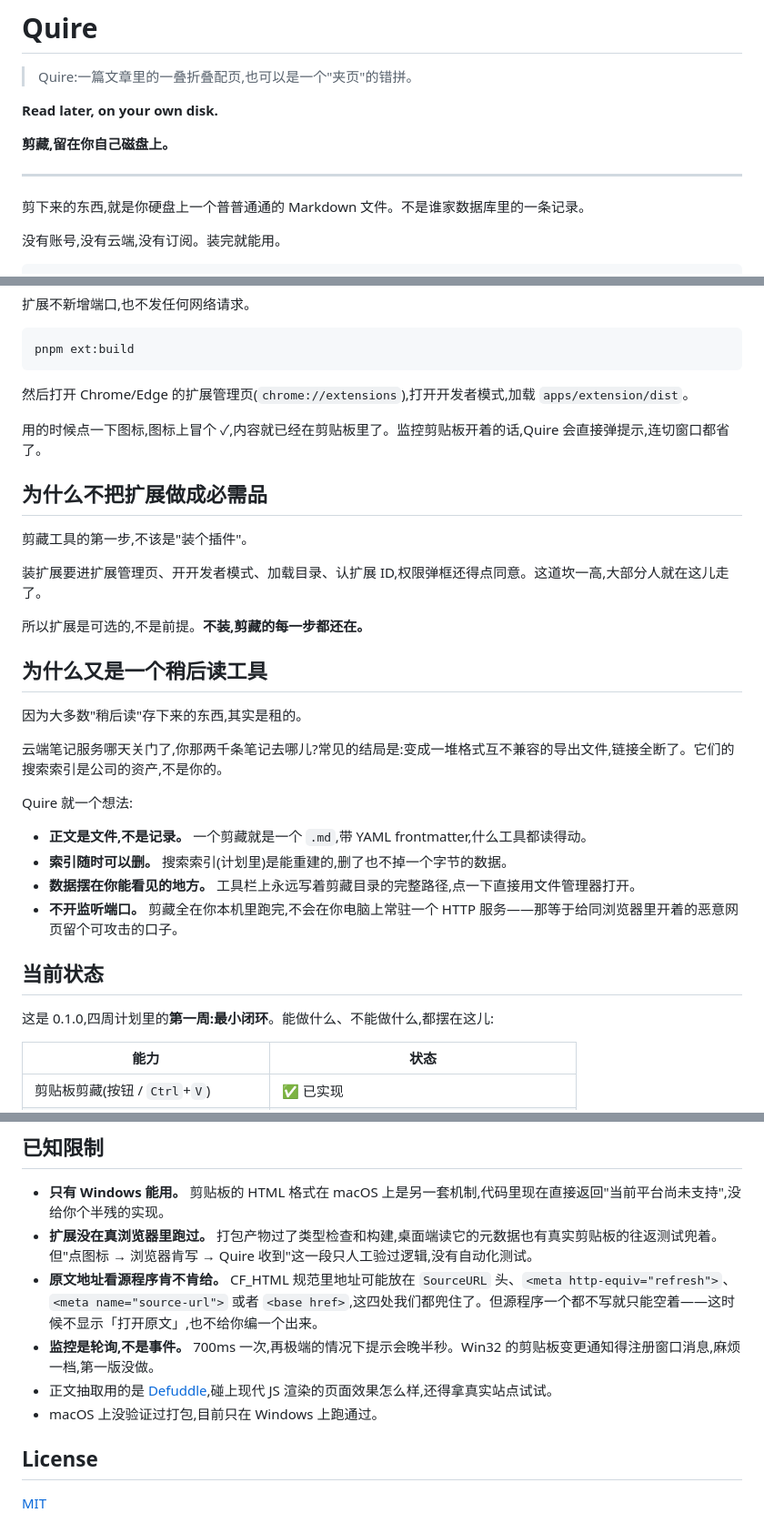
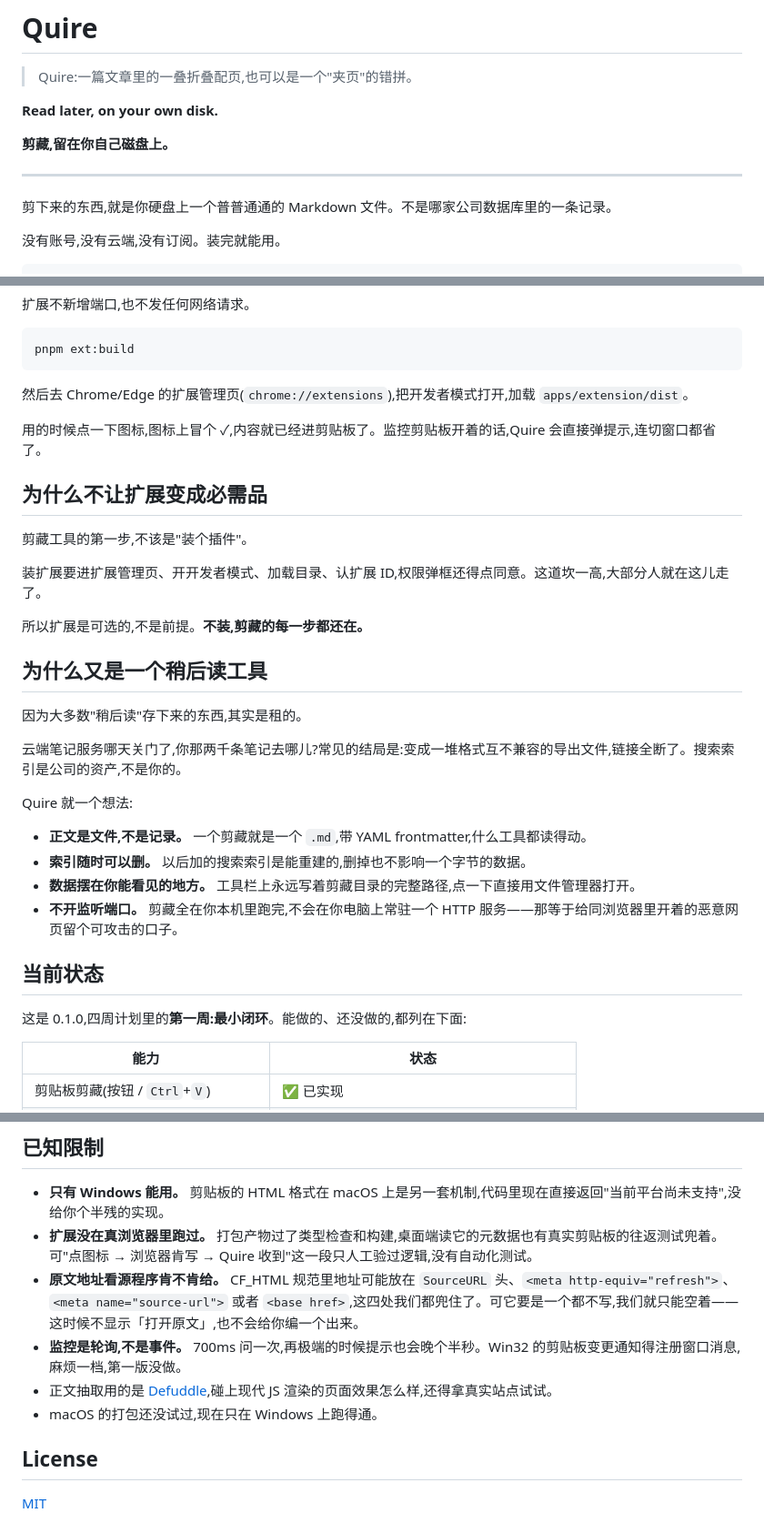
Before and after one commit to AutumnNazi/quire, a Markdown page: README.md, 3 parts joined by grey strips. Shown at 91% size. Drawn GitHub-style.

Commit message:
📝 docs: README 再降一轮书面语
上一轮拆了长句,这轮收拾还剩下的"报告腔":

- "它们是公司的资产" → "搜索索引是公司的资产",去掉无意义的指代
- "搜索索引(计划里)是能重建的" → "以后加的搜索索引是能重建的",别让
  读者猜"计划里"指什么
- "扩展只看你当前这一页的 DOM" → "只读你当前这一页的内容"。DOM 是
  实现细节,写进隐私条款只会让人卡壳
- "你读了什么,图片服务器照样看得见" → "你打开一篇文章,图片服务器就
  知道你看了这篇"。原句读者得自己推导因果
- "没验证过打包,跑通过" → "打包还没试过,跑得通"
- 若干"但/然后"换成口语里更自然的"可/去"

事实一处未动,已知限制一节仍然如实标注取舍边界。

````diff
--- a/README.md
+++ b/README.md
@@ -8,7 +8,7 @@
 
 ---
 
-剪下来的东西,就是你硬盘上一个普普通通的 Markdown 文件。不是谁家数据库里的一条记录。
+剪下来的东西,就是你硬盘上一个普普通通的 Markdown 文件。不是哪家公司数据库里的一条记录。
 
 没有账号,没有云端,没有订阅。装完就能用。
 
@@ -55,11 +55,11 @@ vault/clips/2026-09-28-xxxx-example-com.md
 pnpm ext:build
 ```
 
-然后打开 Chrome/Edge 的扩展管理页(`chrome://extensions`),打开开发者模式,加载 `apps/extension/dist`。
+然后去 Chrome/Edge 的扩展管理页(`chrome://extensions`),把开发者模式打开,加载 `apps/extension/dist`。
 
-用的时候点一下图标,图标上冒个 ✓,内容就已经在剪贴板里了。监控剪贴板开着的话,Quire 会直接弹提示,连切窗口都省了。
+用的时候点一下图标,图标上冒个 ✓,内容就已经进剪贴板了。监控剪贴板开着的话,Quire 会直接弹提示,连切窗口都省了。
 
-## 为什么不把扩展做成必需品
+## 为什么不让扩展变成必需品
 
 剪藏工具的第一步,不该是"装个插件"。
 
@@ -71,18 +71,18 @@ pnpm ext:build
 
 因为大多数"稍后读"存下来的东西,其实是租的。
 
-云端笔记服务哪天关门了,你那两千条笔记去哪儿?常见的结局是:变成一堆格式互不兼容的导出文件,链接全断了。它们的搜索索引是公司的资产,不是你的。
+云端笔记服务哪天关门了,你那两千条笔记去哪儿?常见的结局是:变成一堆格式互不兼容的导出文件,链接全断了。搜索索引是公司的资产,不是你的。
 
 Quire 就一个想法:
 
 - **正文是文件,不是记录。** 一个剪藏就是一个 `.md`,带 YAML frontmatter,什么工具都读得动。
-- **索引随时可以删。** 搜索索引(计划里)是能重建的,删了也不掉一个字节的数据。
+- **索引随时可以删。** 以后加的搜索索引是能重建的,删掉也不影响一个字节的数据。
 - **数据摆在你能看见的地方。** 工具栏上永远写着剪藏目录的完整路径,点一下直接用文件管理器打开。
 - **不开监听端口。** 剪藏全在你本机里跑完,不会在你电脑上常驻一个 HTTP 服务——那等于给同浏览器里开着的恶意网页留个可攻击的口子。
 
 ## 当前状态
 
-这是 0.1.0,四周计划里的**第一周:最小闭环**。能做什么、不能做什么,都摆在这儿:
+这是 0.1.0,四周计划里的**第一周:最小闭环**。能做的、还没做的,都列在下面:
 
 | 能力 | 状态 |
 | --- | --- |
@@ -132,11 +132,11 @@ pnpm ext:build      # 浏览器扩展
 ## 已知限制
 
 - **只有 Windows 能用。** 剪贴板的 HTML 格式在 macOS 上是另一套机制,代码里现在直接返回"当前平台尚未支持",没给你个半残的实现。
-- **扩展没在真浏览器里跑过。** 打包产物过了类型检查和构建,桌面端读它的元数据也有真实剪贴板的往返测试兜着。但"点图标 → 浏览器肯写 → Quire 收到"这一段只人工验过逻辑,没有自动化测试。
-- **原文地址看源程序肯不肯给。** CF_HTML 规范里地址可能放在 `SourceURL` 头、`<meta http-equiv="refresh">`、`<meta name="source-url">` 或者 `<base href>`,这四处我们都兜住了。但源程序一个都不写就只能空着——这时候不显示「打开原文」,也不给你编一个出来。
-- **监控是轮询,不是事件。** 700ms 一次,再极端的情况下提示会晚半秒。Win32 的剪贴板变更通知得注册窗口消息,麻烦一档,第一版没做。
+- **扩展没在真浏览器里跑过。** 打包产物过了类型检查和构建,桌面端读它的元数据也有真实剪贴板的往返测试兜着。可"点图标 → 浏览器肯写 → Quire 收到"这一段只人工验过逻辑,没有自动化测试。
+- **原文地址看源程序肯不肯给。** CF_HTML 规范里地址可能放在 `SourceURL` 头、`<meta http-equiv="refresh">`、`<meta name="source-url">` 或者 `<base href>`,这四处我们都兜住了。可它要是一个都不写,我们就只能空着——这时候不显示「打开原文」,也不会给你编一个出来。
+- **监控是轮询,不是事件。** 700ms 问一次,再极端的时候提示也会晚个半秒。Win32 的剪贴板变更通知得注册窗口消息,麻烦一档,第一版没做。
 - 正文抽取用的是 [Defuddle](https://github.com/kepano/defuddle),碰上现代 JS 渲染的页面效果怎么样,还得拿真实站点试试。
-- macOS 上没验证过打包,目前只在 Windows 上跑通过。
+- macOS 的打包还没试过,现在只在 Windows 上跑得通。
 
 ## License
 
````
Also changed, not shown: other parts of README.md (+4 -4 lines).
